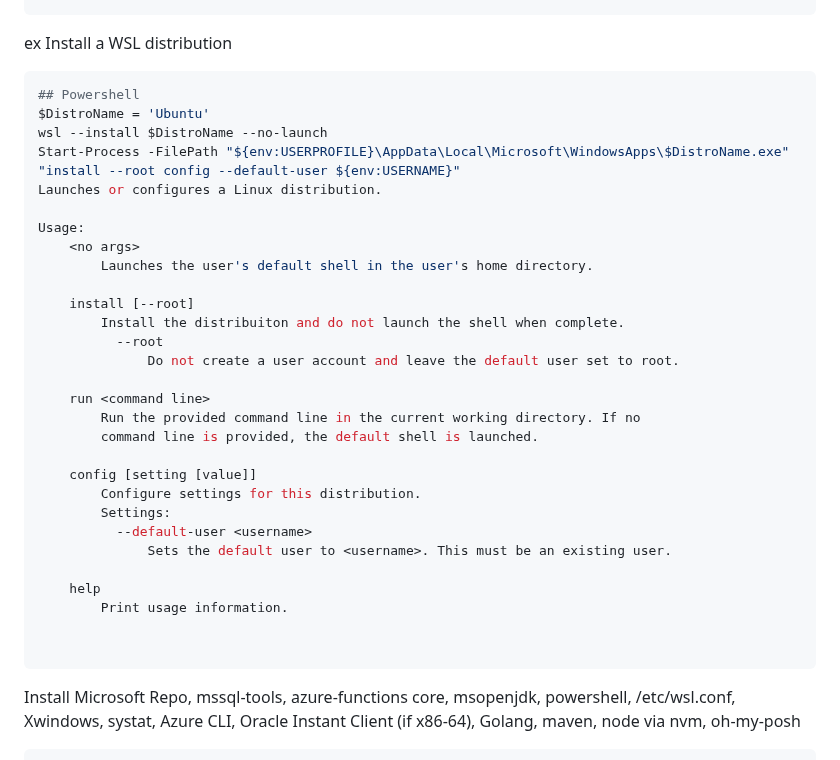
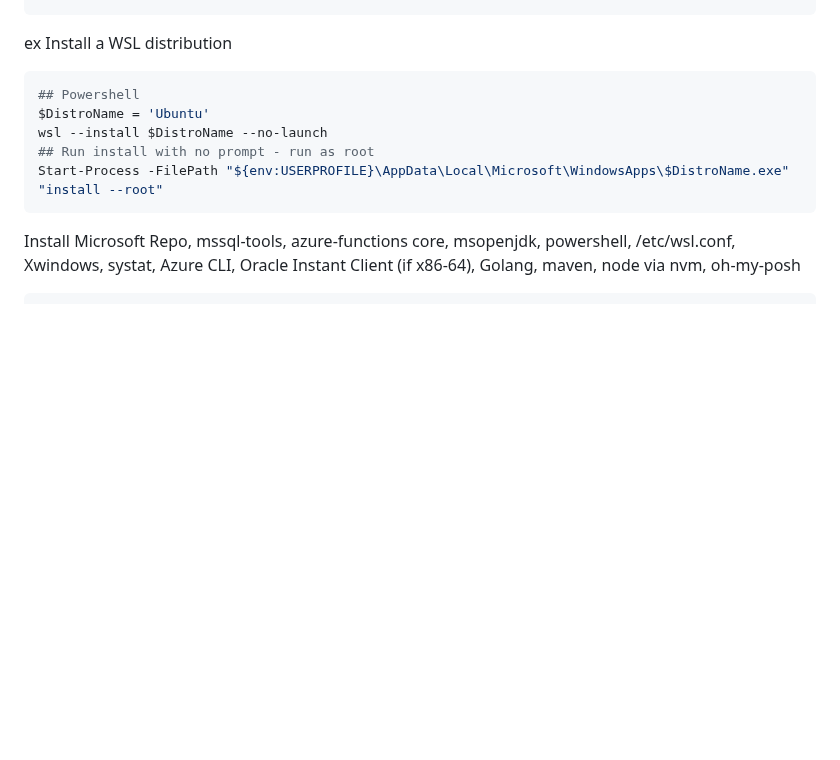
Before and after one commit to webstean/setup, a Markdown page: README.md, the part around the change. GitHub-like rendering; blank space fills up the shorter version.

````diff
--- a/README.md
+++ b/README.md
@@ -42,32 +42,8 @@ Install a WSL distribution
 ## Powershell
 $DistroName = 'Ubuntu'
 wsl --install $DistroName --no-launch
-Start-Process -FilePath "${env:USERPROFILE}\AppData\Local\Microsoft\WindowsApps\$DistroName.exe" "install --root config --default-user ${env:USERNAME}"
-Launches or configures a Linux distribution.
-
-Usage:
-    <no args>
-        Launches the user's default shell in the user's home directory.
-
-    install [--root]
-        Install the distribuiton and do not launch the shell when complete.
-          --root
-              Do not create a user account and leave the default user set to root.
-
-    run <command line>
-        Run the provided command line in the current working directory. If no
-        command line is provided, the default shell is launched.
-
-    config [setting [value]]
-        Configure settings for this distribution.
-        Settings:
-          --default-user <username>
-              Sets the default user to <username>. This must be an existing user.
-
-    help
-        Print usage information.
-
-
+## Run install with no prompt - run as root
+Start-Process -FilePath "${env:USERPROFILE}\AppData\Local\Microsoft\WindowsApps\$DistroName.exe" "install --root"
 ```
 
 Install Microsoft Repo, mssql-tools, azure-functions core, msopenjdk, powershell, /etc/wsl.conf, Xwindows, systat, Azure CLI, Oracle Instant Client (if x86-64), Golang, maven, node via nvm, oh-my-posh
````
